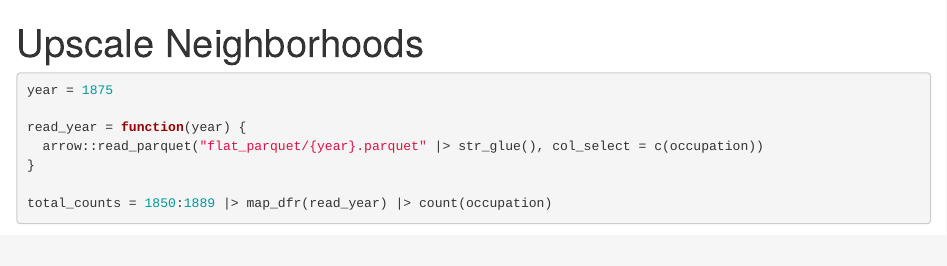
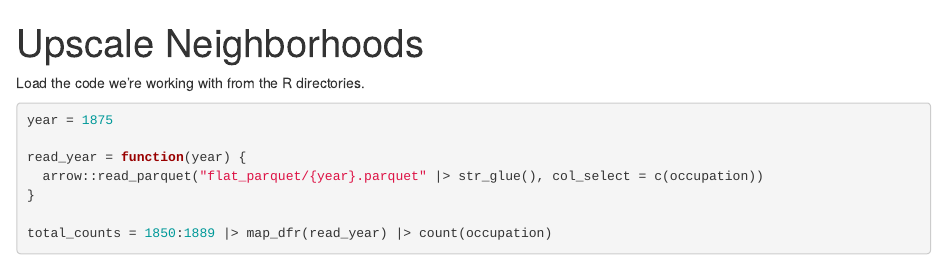
Before and after one commit to HumanitiesDataAnalysis/Directories, an R Markdown document (Workflow.Rmd): the page in a window 1100 px wide, from its top. Rendered offline with R 4.5, knitr and Pandoc, with nearby package versions; some code elsewhere in the file could not run offline; common packages that the code uses without loading them are loaded.

Commit message:
Better documentation

````diff
--- a/Workflow.Rmd
+++ b/Workflow.Rmd
@@ -2,6 +2,8 @@
 title: "Upscale Neighborhoods"
 output: html_document
 ---
+
+Load the code we're working with from the R directories.
 
 ```{r setup, include=FALSE}
 
````
